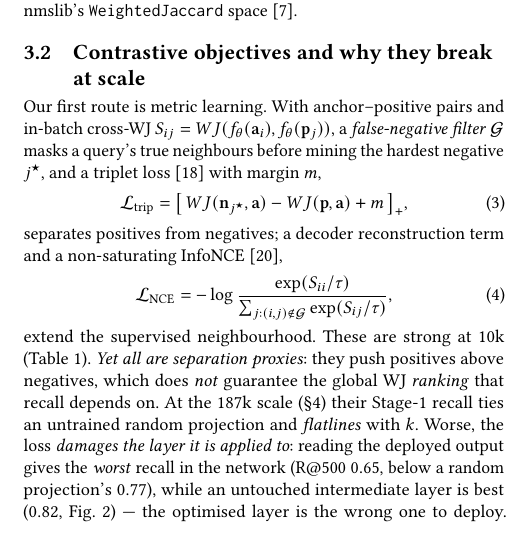
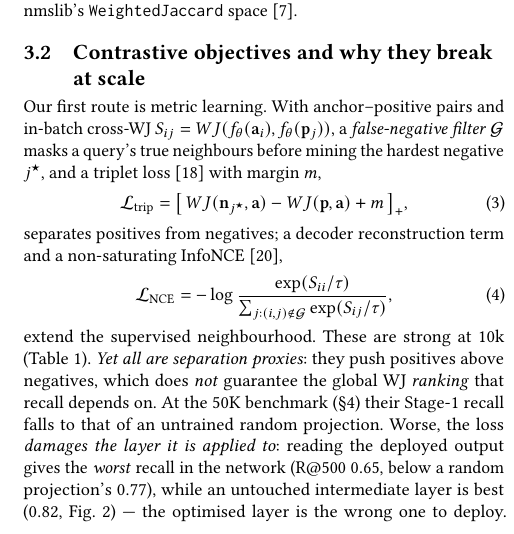
Before and after one commit to ruban-ai/polygon-ann-ml-embeddings, a LaTeX paper (paper/main_distill.tex): part of one column of page 2 of 4, cut so that both start at the same text. Compiled offline with pdfLaTeX.

Commit message:
auto: main_distill.tex

```diff
--- a/paper/main_distill.tex
+++ b/paper/main_distill.tex
@@ -212,8 +212,8 @@ non-saturating InfoNCE~\cite{oord18},
 extend the supervised neighbourhood. These are strong at 10k (Table~\ref{tab:results}).
 \emph{Yet all are separation proxies}: they push positives above negatives, which
 does \emph{not} guarantee the global WJ \emph{ranking} that recall depends on. At
-the 187k scale (\S\ref{sec:exp}) their Stage-1 recall ties an untrained random
-projection and \emph{flatlines} with $k$. Worse, the loss \emph{damages the layer
+the 50K benchmark (\S\ref{sec:exp}) their Stage-1 recall falls to that of an
+untrained random projection. Worse, the loss \emph{damages the layer
 it is applied to}: reading the deployed output gives the \emph{worst} recall in the
 network (R@500 $0.65$, below a random projection's $0.77$), while an untouched
 intermediate layer is best ($0.82$, Fig.~\ref{fig:layer}) --- the optimised layer is
```
